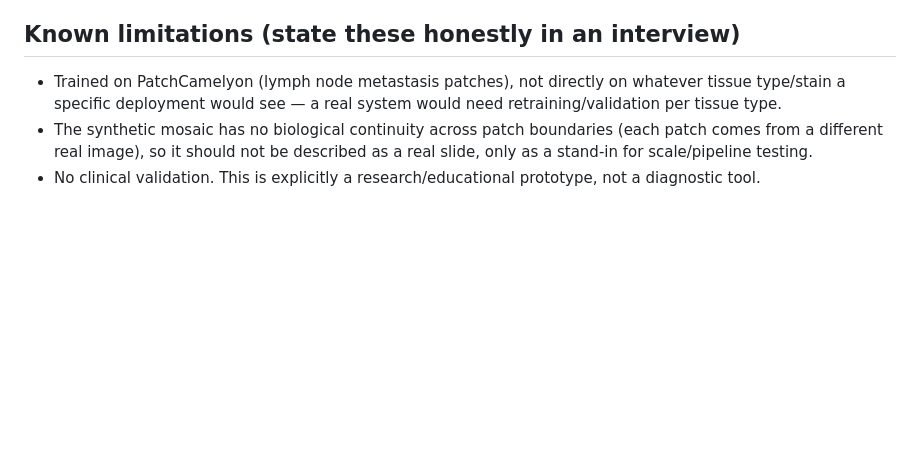
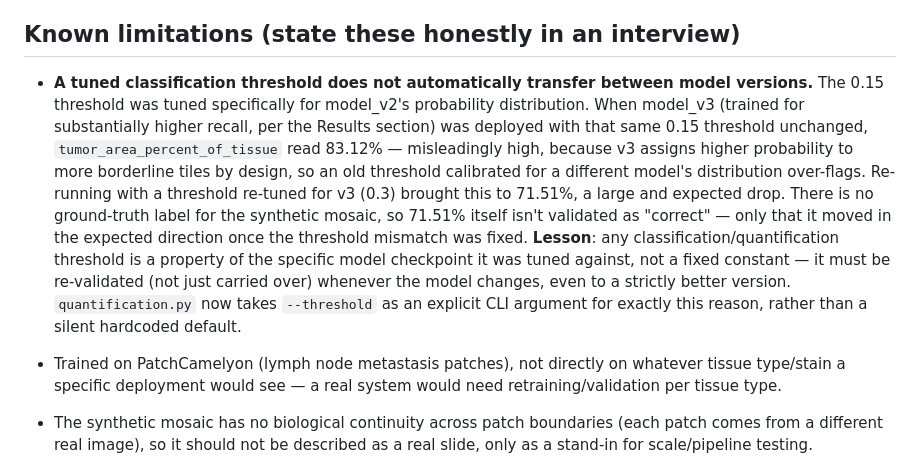
Before and after one commit to Divyansh9778/PathoLens, a Markdown page: ARCHITECTURE.md, the part around the change. Drawn GitHub-style; blank space fills up the shorter version.

Commit message:
Document threshold-transferability limitation found today: tuned thresholds don't carry over between model versions automatically

```diff
--- a/ARCHITECTURE.md
+++ b/ARCHITECTURE.md
@@ -77,6 +77,25 @@ is the intended bridge between the existing skill set and the new domain.
 
 ## Known limitations (state these honestly in an interview)
 
+- **A tuned classification threshold does not automatically transfer
+  between model versions.** The 0.15 threshold was tuned specifically for
+  model_v2's probability distribution. When model_v3 (trained for
+  substantially higher recall, per the Results section) was deployed with
+  that same 0.15 threshold unchanged, `tumor_area_percent_of_tissue` read
+  83.12% — misleadingly high, because v3 assigns higher probability to
+  more borderline tiles by design, so an old threshold calibrated for a
+  different model's distribution over-flags. Re-running with a threshold
+  re-tuned for v3 (0.3) brought this to 71.51%, a large and expected drop.
+  There is no ground-truth label for the synthetic mosaic, so 71.51%
+  itself isn't validated as "correct" — only that it moved in the
+  expected direction once the threshold mismatch was fixed. **Lesson**:
+  any classification/quantification threshold is a property of the
+  specific model checkpoint it was tuned against, not a fixed constant —
+  it must be re-validated (not just carried over) whenever the model
+  changes, even to a strictly better version. `quantification.py` now
+  takes `--threshold` as an explicit CLI argument for exactly this
+  reason, rather than a silent hardcoded default.
+
 - Trained on PatchCamelyon (lymph node metastasis patches), not directly
   on whatever tissue type/stain a specific deployment would see — a real
   system would need retraining/validation per tissue type.
```
